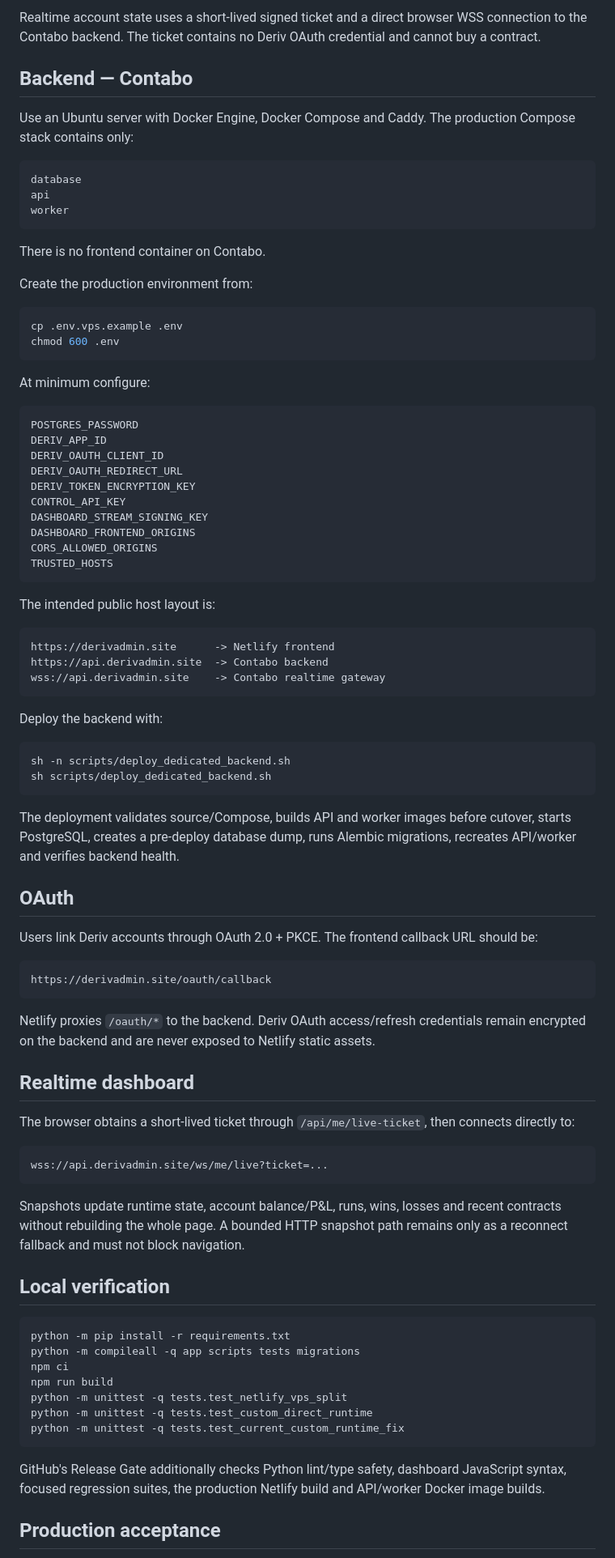
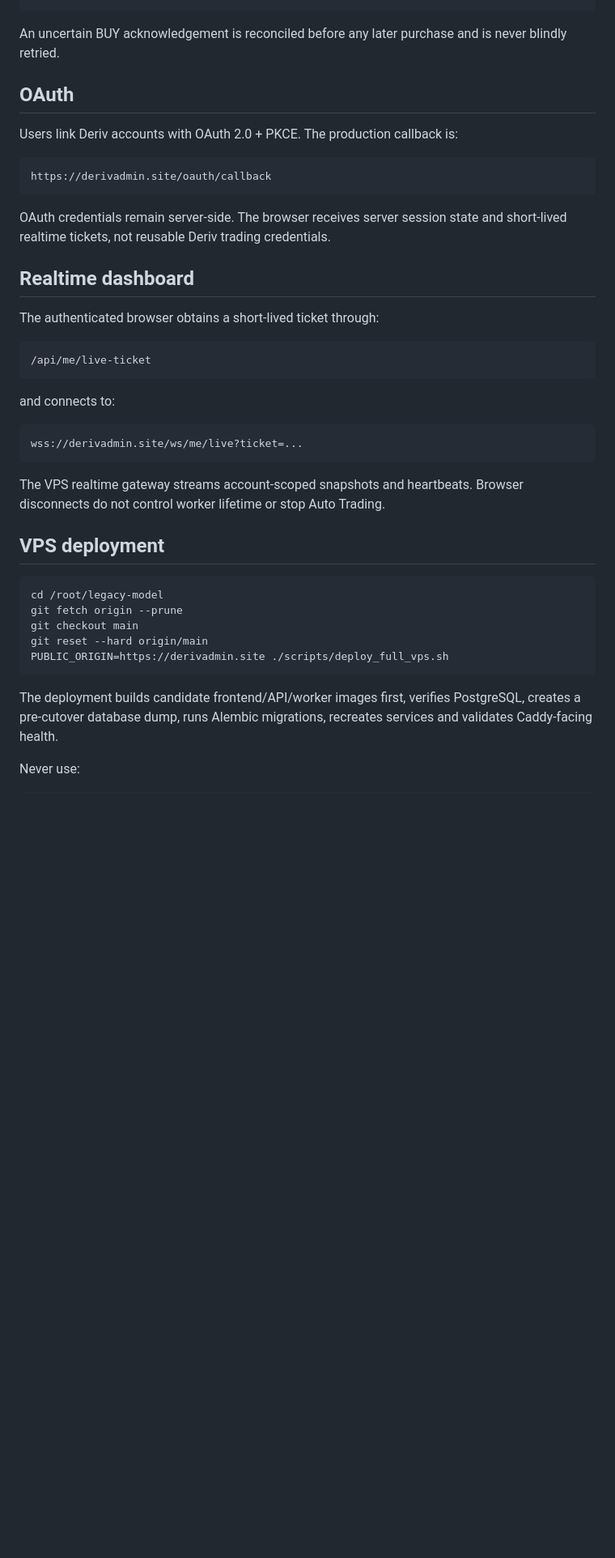
Before and after one commit to DukeNyamasege/legacy-model, a Markdown page: README.md, the part around one of its changes. Shown at 81% size. Rendered like a GitHub page; blank space fills up the shorter version.

Commit message:
Document VPS-only production architecture

````diff
--- a/README.md
+++ b/README.md
@@ -86,89 +63,42 @@ The build generates same-origin proxy rules for normal REST/OAuth traffic:
-Realtime account state uses a short-lived signed ticket and a direct browser WSS connection to the Contabo backend. The ticket contains no Deriv OAuth credential and cannot buy a contract.
-
-## Backend — Contabo
-
-Use an Ubuntu server with Docker Engine, Docker Compose and Caddy. The production Compose stack contains only:
-
-```text
-database
-api
-worker
-```
-
-There is no frontend container on Contabo.
-
-Create the production environment from:
-
-```bash
-cp .env.vps.example .env
-chmod 600 .env
-```
-
-At minimum configure:
-
-```text
-POSTGRES_PASSWORD
-DERIV_APP_ID
-DERIV_OAUTH_CLIENT_ID
-DERIV_OAUTH_REDIRECT_URL
-DERIV_TOKEN_ENCRYPTION_KEY
-CONTROL_API_KEY
-DASHBOARD_STREAM_SIGNING_KEY
-DASHBOARD_FRONTEND_ORIGINS
-CORS_ALLOWED_ORIGINS
-TRUSTED_HOSTS
-```
-
-The intended public host layout is:
-
-```text
-https://derivadmin.site      -> Netlify frontend
-https://api.derivadmin.site  -> Contabo backend
-wss://api.derivadmin.site    -> Contabo realtime gateway
-```
-
-Deploy the backend with:
-
-```bash
-sh -n scripts/deploy_dedicated_backend.sh
-sh scripts/deploy_dedicated_backend.sh
-```
-
-The deployment validates source/Compose, builds API and worker images before cutover, starts PostgreSQL, creates a pre-deploy database dump, runs Alembic migrations, recreates API/worker and verifies backend health.
+An uncertain BUY acknowledgement is reconciled before any later purchase and is never blindly retried.
 
 ## OAuth
 
-Users link Deriv accounts through OAuth 2.0 + PKCE. The frontend callback URL should be:
+Users link Deriv accounts with OAuth 2.0 + PKCE. The production callback is:
 
 ```text
 https://derivadmin.site/oauth/callback
 ```
 
-Netlify proxies `/oauth/*` to the backend. Deriv OAuth access/refresh credentials remain encrypted on the backend and are never exposed to Netlify static assets.
+OAuth credentials remain server-side. The browser receives server session state and short-lived realtime tickets, not reusable Deriv trading credentials.
 
 ## Realtime dashboard
 
-The browser obtains a short-lived ticket through `/api/me/live-ticket`, then connects directly to:
+The authenticated browser obtains a short-lived ticket through:
 
 ```text
-wss://api.derivadmin.site/ws/me/live?ticket=...
+/api/me/live-ticket
 ```
 
-Snapshots update runtime state, account balance/P&L, runs, wins, losses and recent contracts without rebuilding the whole page. A bounded HTTP snapshot path remains only as a reconnect fallback and must not block navigation.
+and connects to:
 
-## Local verification
+```text
+wss://derivadmin.site/ws/me/live?ticket=...
+```
+
+The VPS realtime gateway streams account-scoped snapshots and heartbeats. Browser disconnects do not control worker lifetime or stop Auto Trading.
+
+## VPS deployment
 
 ```bash
-python -m pip install -r requirements.txt
-python -m compileall -q app scripts tests migrations
-npm ci
-npm run build
-python -m unittest -q tests.test_netlify_vps_split
-python -m unittest -q tests.test_custom_direct_runtime
-python -m unittest -q tests.test_current_custom_runtime_fix
+cd /root/legacy-model
+git fetch origin --prune
+git checkout main
+git reset --hard origin/main
+PUBLIC_ORIGIN=https://derivadmin.site ./scripts/deploy_full_vps.sh
 ```
 
-GitHub's Release Gate additionally checks Python lint/type safety, dashboard JavaScript syntax, focused regression suites, the production Netlify build and API/worker Docker image builds.
+The deployment builds candidate frontend/API/worker images first, verifies PostgreSQL, creates a pre-cutover database dump, runs Alembic migrations, recreates services and validates Caddy-facing health.
 
-## Production acceptance
+Never use:
 
````
Also changed, not shown: other parts of README.md (+53 -91 lines).
